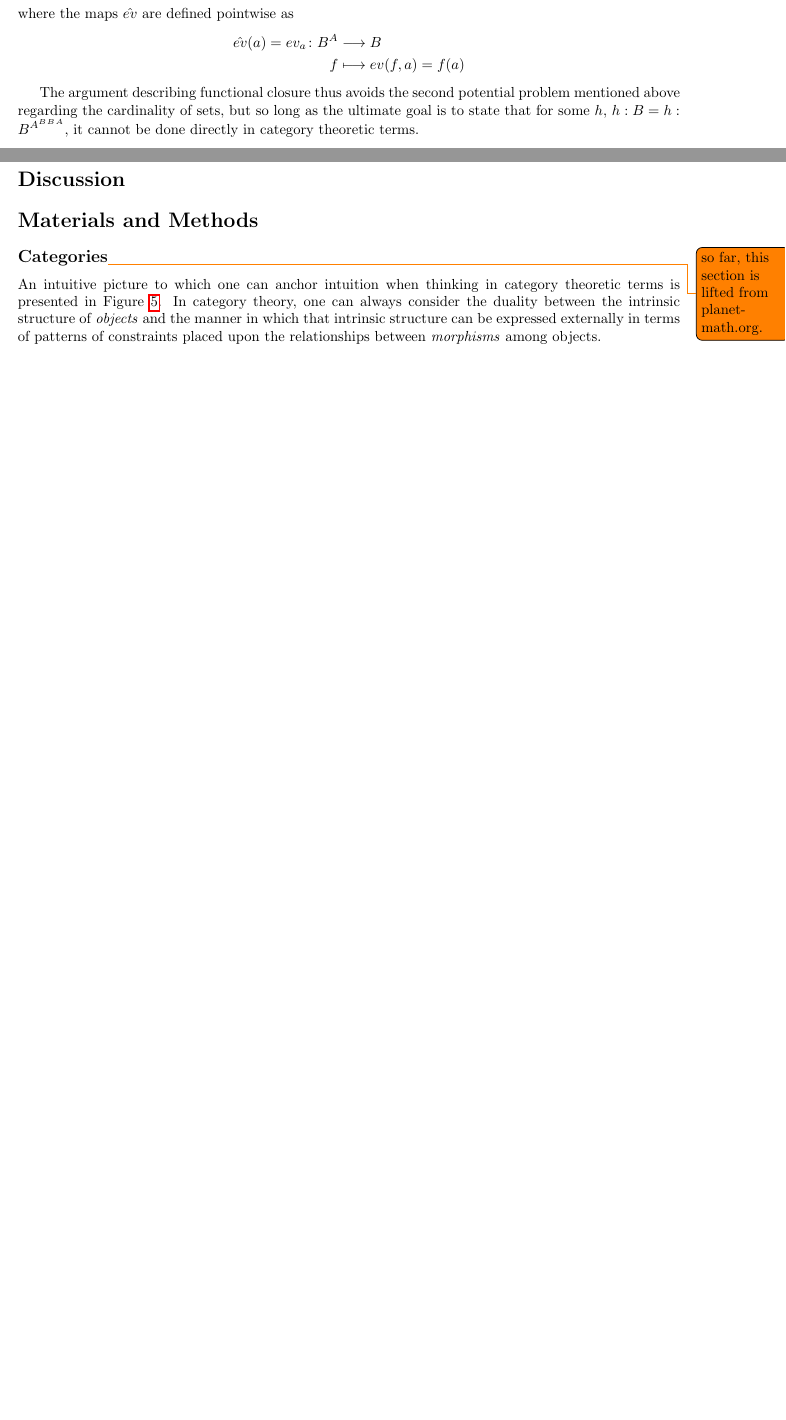
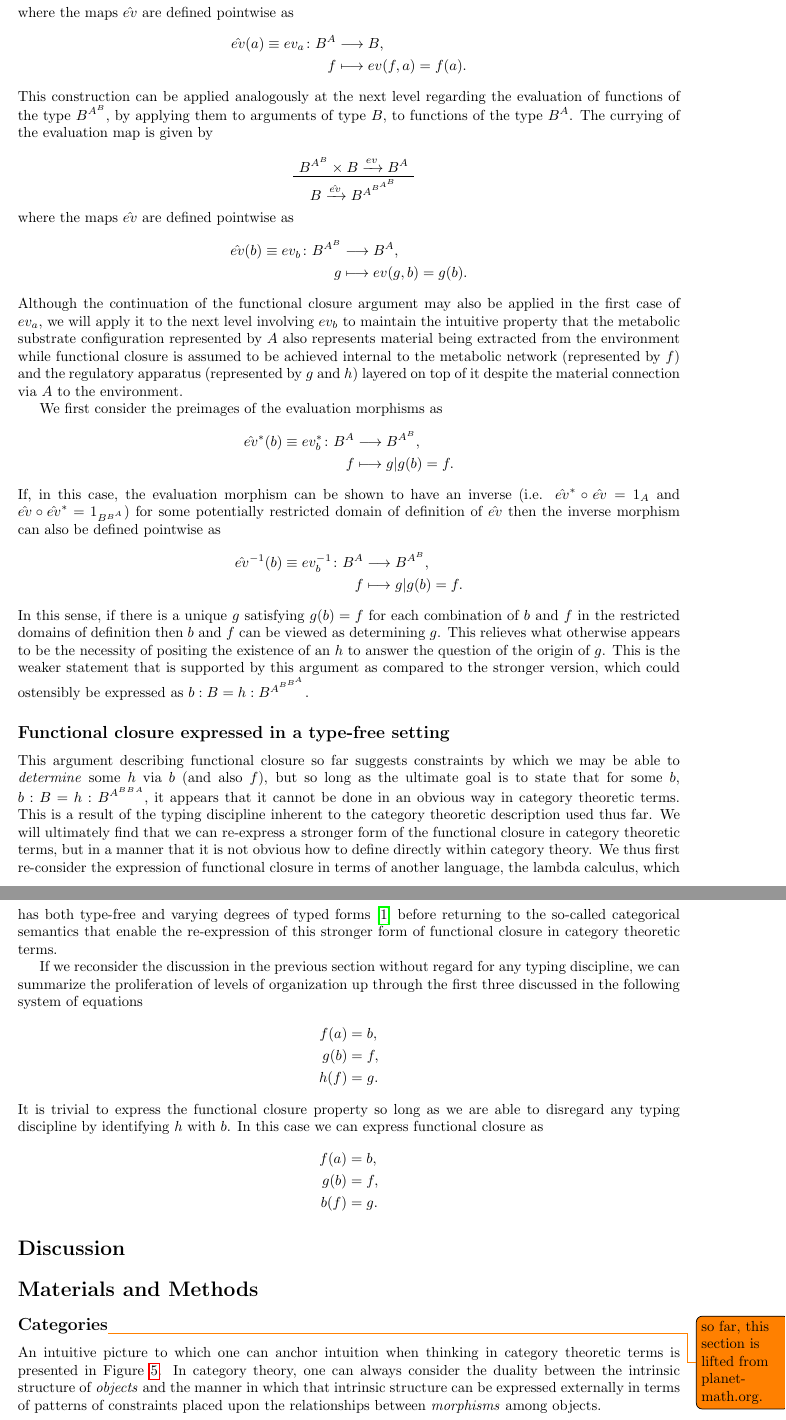
Before and after one commit to cameronraysmith/rmc, a LaTeX document (plos_template.tex, which reads tex/funcloseinvar.tex): two parts of pages 7 and 9 of 9 before the commit and two parts of pages 8 and 10 of 11 after it, joined at a grey line, cut so that both start at the same text, the shorter picture padded with empty space. Compiled offline with pdfLaTeX.

Commit message:
begin type-free section

```diff
--- a/tex/funcloseinvar.tex
+++ b/tex/funcloseinvar.tex
@@ -29,19 +29,32 @@ The original argument describing functional closure in a sense settles for stati
 \end{prooftree}
 where the maps $\hat{ev}$ are defined pointwise as
 \begin{align*}
-\hat{ev}(a) = ev_a \colon B^A &\longrightarrow B\\
-f &\longmapsto ev(f,a) = f(a)
+\hat{ev}(a) \equiv ev_a \colon B^A &\longrightarrow B,\\
+f &\longmapsto ev(f,a) = f(a).
 \end{align*}
-%\begin{prooftree}
-%				\AxiomC{$B^{A^B} \times B \longrightarrow B^A$}
-%				\UnaryInfC{$B^{A^B} \longrightarrow B^{A^B}$}
-%				\UnaryInfC{$1 \longrightarrow B^{A^B} \longrightarrow B^{A^B}$}
-%				\UnaryInfC{$1 \times B \longrightarrow B^A \longrightarrow B^{A^B}$}
-%				\UnaryInfC{$B \longrightarrow B^A \longrightarrow B^{A^B}$}
-%				\UnaryInfC{$B \longrightarrow B^{A^B}$}
-%\end{prooftree}
+This construction can be applied analogously at the next level regarding the evaluation of functions of the type $B^{A^B}$, by applying them to arguments of type $B$, to functions of the type $B^A$. The currying of the evaluation map is given by
+\begin{prooftree}
+				\AxiomC{$B^{A^B} \times B \xrightarrow[]{ev} B^A$}
+				\UnaryInfC{$B \xrightarrow[]{\hat{ev}} B^{A^{B^{A^B}}}$}
+\end{prooftree}
+where the maps $\hat{ev}$ are defined pointwise as
+\begin{align*}
+\hat{ev}(b) \equiv ev_b \colon B^{A^B} &\longrightarrow B^A,\\
+g &\longmapsto ev(g,b) = g(b).
+\end{align*}
+Although the continuation of the functional closure argument may also be applied in the first case of $ev_a$, we will apply it to the next level involving $ev_b$ to maintain the intuitive property that the metabolic substrate configuration represented by $A$ also represents material being extracted from the environment while functional closure is assumed to be achieved internal to the metabolic network (represented by $f$) and the regulatory apparatus (represented by $g$ and $h$) layered on top of it despite the material connection via $A$ to the environment.
 
-The argument describing functional closure thus avoids the second potential problem mentioned above regarding the cardinality of sets, but so long as the ultimate goal is to state that for some $h$, $h:B = h:B^{A^B{^B{^A}}}$, it cannot be done directly in category theoretic terms.
+We first consider the preimages of the evaluation morphisms as
+\begin{align*}
+\hat{ev}^{*}(b) \equiv ev^{*}_b \colon B^A &\longrightarrow B^{A^B},\\
+f &\longmapsto g |g(b)=f.
+\end{align*}
+If, in this case, the evaluation morphism can be shown to have an inverse (i.e. $\hat{ev}^{*} \circ \hat{ev} = 1_A$ and $\hat{ev} \circ \hat{ev}^{*}= 1_{B^{B^A}}$) for some potentially restricted domain of definition of $\hat{ev}$ then the inverse morphism can also be defined pointwise as
+\begin{align*}
+\hat{ev}^{-1}(b) \equiv ev^{-1}_b \colon B^A &\longrightarrow B^{A^B},\\
+f &\longmapsto g | g(b) = f.
+\end{align*}
+In this sense, if there is a unique $g$ satisfying $g(b)=f$ for each combination of $b$ and $f$ in the restricted domains of definition then $b$ and $f$ can be viewed as determining $g$. This relieves what otherwise appears to be the necessity of positing the existence of an $h$ to answer the question of the origin of $g$. This is the weaker statement that is supported by this argument as compared to the stronger version, which could ostensibly be expressed as $b:B = h:B^{A^{B^{B^A}}}$.
 
 \begin{figure}
 \begin{center}
@@ -51,6 +64,22 @@ The argument describing functional closure thus avoids the second potential prob
 \caption{Rosen's diagram attempting a depiction of functional closure in a cartesian closed category. (a) The top-left panel shows the identification of morphisms with domain $A$ and codomain $B$ with elements of the exponential object $B^A$. The bottom-left panel shows the analogous relationship between morphisms with domain $B$ and codomain $B^A$ and the exponential object $B^{A^B}$. On the right, two alternatives are shown in the last step. Either one can (b) continue on the path leading to infinite regress or (c) take the path leading to immediate closure.}
 \label{fig:hom}
 \end{figure}
+
+\subsection*{Functional closure expressed in a type-free setting}
+This argument describing functional closure so far suggests constraints by which we may be able to \emph{determine} some $h$ via $b$ (and also $f$), but so long as the ultimate goal is to state that for some $b$, $b:B = h:B^{A^B{^B{^A}}}$, it appears that it cannot be done in an obvious way in category theoretic terms. This is a result of the typing discipline inherent to the category theoretic description used thus far. We will ultimately find that we can re-express a stronger form of the functional closure in category theoretic terms, but in a manner that it is not obvious how to define directly within category theory. We thus first re-consider the expression of functional closure in terms of another language, the lambda calculus, which has both type-free and varying degrees of typed forms \cite{Barendregt1985} before returning to the so-called categorical semantics that enable the re-expression of this stronger form of functional closure in category theoretic terms.
+
+If we reconsider the discussion in the previous section without regard for any typing discipline, we can summarize the proliferation of levels of organization up through the first three discussed in the following system of equations
+\begin{align*}
+f(a)&=b,\\
+g(b)&=f,\\
+h(f)&=g.
+\end{align*}
+It is trivial to express the functional closure property so long as we are able to disregard any typing discipline by identifying $h$ with $b$. In this case we can express functional closure as
+\begin{align*}
+f(a)&=b,\\
+g(b)&=f,\\
+b(f)&=g.
+\end{align*}
 
 %In order for  $\mathcal{E}$ to be functionally closed every morphism must be represented by or be in turn an object of the category. As we have stated, the set of functions $Mor_{\mathcal{E}}(A,B)$ between two objects in the category can be represented by the exponential object $B^A$. These exponential objects are associated with so-called evaluation maps both for the metabolic morphisms:
 %\begin{align*}
```
Also changed, not shown: tex/introduction.tex (+1 -1 lines), tex/metabolism.tex (+2 -2 lines), fig/mrcatclosure.pdf, fig/mrcatclosure.svg, tex/funcloseinvar.tex (10 more changed lines).
